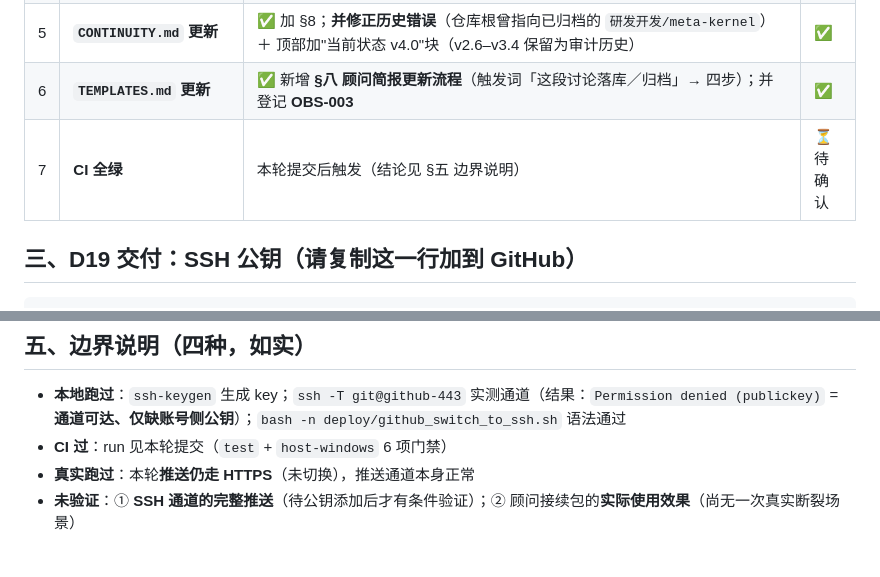
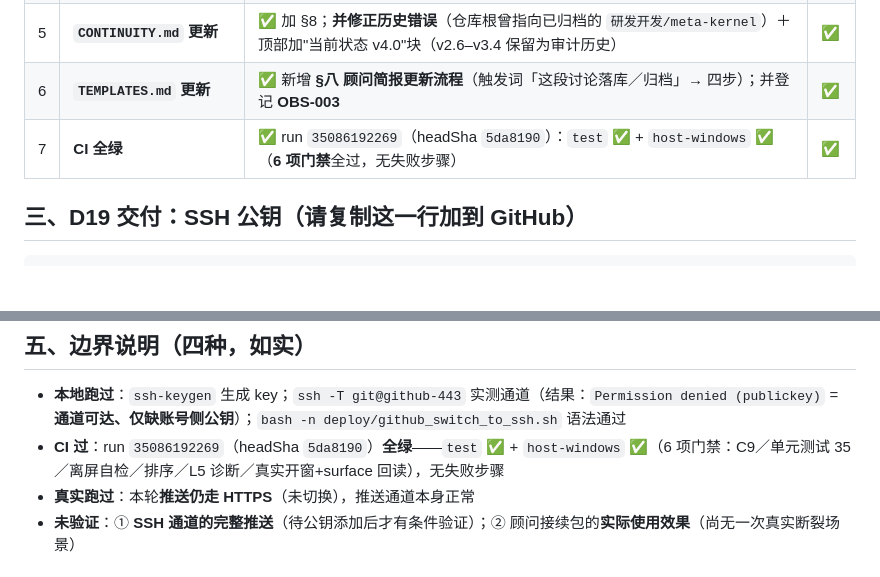
Before and after one commit to huanglema0830/meta-kernel, a Markdown page: coordination/reports/2026-09-16_顾问侧接续机制建设+D19SSH切换.md, 2 parts joined by grey strips. GitHub-like rendering; blank space fills up the shorter version.

Commit message:
报告补记：本轮 CI 结论（run 35086192269 全绿，含 6 项门禁）
- 验收对照第 7 条：CI 全绿 ✅（test + host-windows，无失败步骤）
- 边界说明：CI 过 run 35086192269（headSha 5da8190）

```diff
--- a/coordination/reports/2026-09-16_顾问侧接续机制建设+D19SSH切换.md
+++ b/coordination/reports/2026-09-16_顾问侧接续机制建设+D19SSH切换.md
@@ -46,7 +46,7 @@
 | 4 | **顾问接续包生成机制建立** | ✅ `CONTINUITY.md` **§8**：生成方式（**四读一写**）＋ **9 节接续包格式**（§0 开场白可直接粘贴）＋ 用户用法 ＋ 与 `advisor_brief` 的分工表 | ✅ |
 | 5 | **`CONTINUITY.md` 更新** | ✅ 加 §8；**并修正历史错误**（仓库根曾指向已归档的 `研发开发/meta-kernel`）＋ 顶部加"当前状态 v4.0"块（v2.6–v3.4 保留为审计历史） | ✅ |
 | 6 | **`TEMPLATES.md` 更新** | ✅ 新增 **§八 顾问简报更新流程**（触发词「这段讨论落库／归档」→ 四步）；并登记 **OBS-003** | ✅ |
-| 7 | **CI 全绿** | 本轮提交后触发（结论见 §五 边界说明） | ⏳ 待确认 |
+| 7 | **CI 全绿** | ✅ run `35086192269`（headSha `5da8190`）：`test` ✅ + `host-windows` ✅（**6 项门禁**全过，无失败步骤） | ✅ |
 
 ## 三、D19 交付：SSH 公钥（**请复制这一行加到 GitHub**）
 
@@ -96,7 +96,7 @@ git push origin main
 ## 五、边界说明（四种，如实）
 
 - **本地跑过**：`ssh-keygen` 生成 key；`ssh -T git@github-443` 实测通道（结果：`Permission denied (publickey)` = **通道可达、仅缺账号侧公钥**）；`bash -n deploy/github_switch_to_ssh.sh` 语法通过
-- **CI 过**：run 见本轮提交（`test` + `host-windows` 6 项门禁）
+- **CI 过**：run `35086192269`（headSha `5da8190`）**全绿**——`test` ✅ + `host-windows` ✅（6 项门禁：C9／单元测试 35／离屏自检／排序／L5 诊断／真实开窗+surface 回读），无失败步骤
 - **真实跑过**：本轮**推送仍走 HTTPS**（未切换），推送通道本身正常
 - **未验证**：① **SSH 通道的完整推送**（待公钥添加后才有条件验证）；② 顾问接续包的**实际使用效果**（尚无一次真实断裂场景）
 
```
